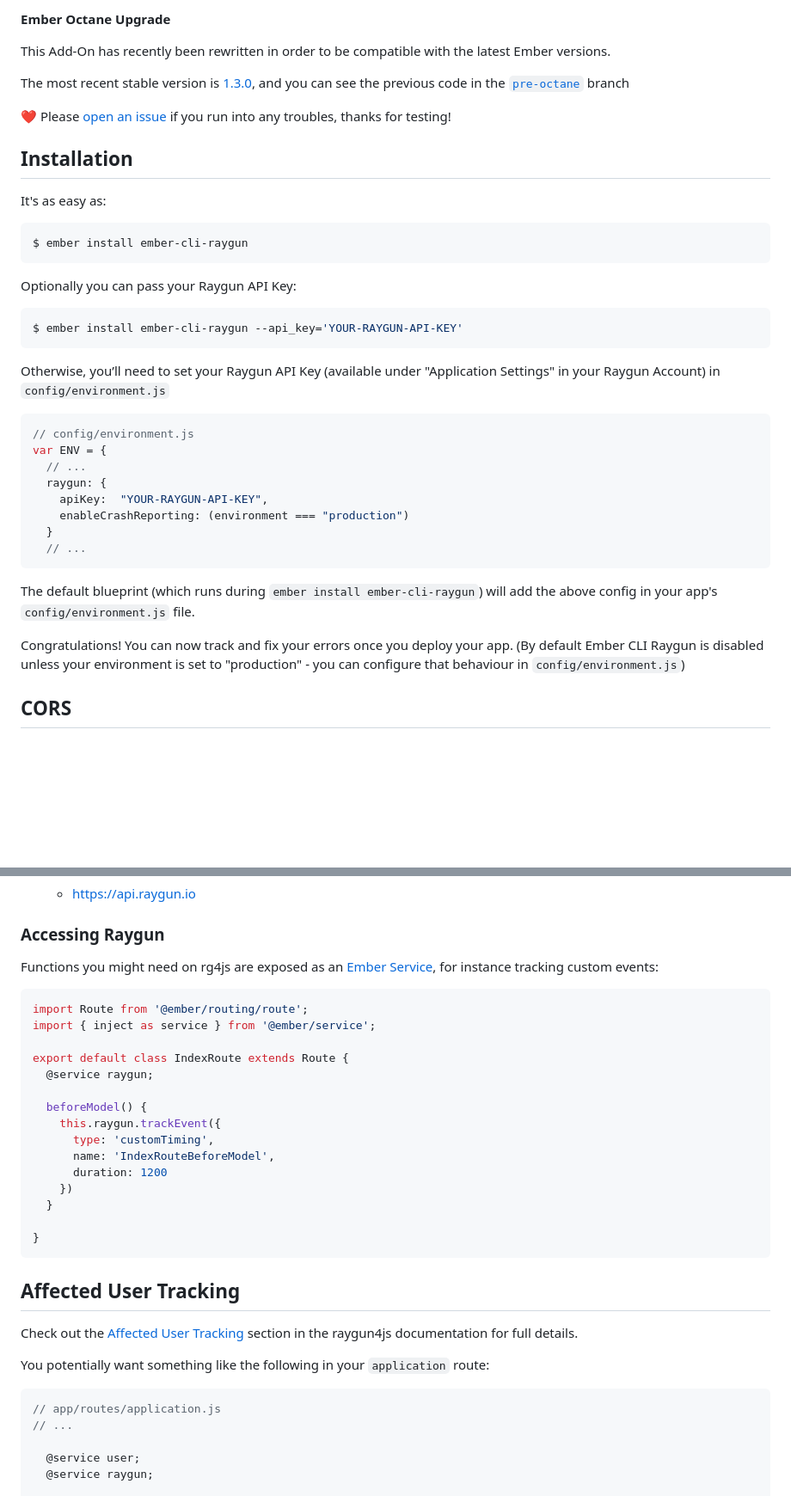
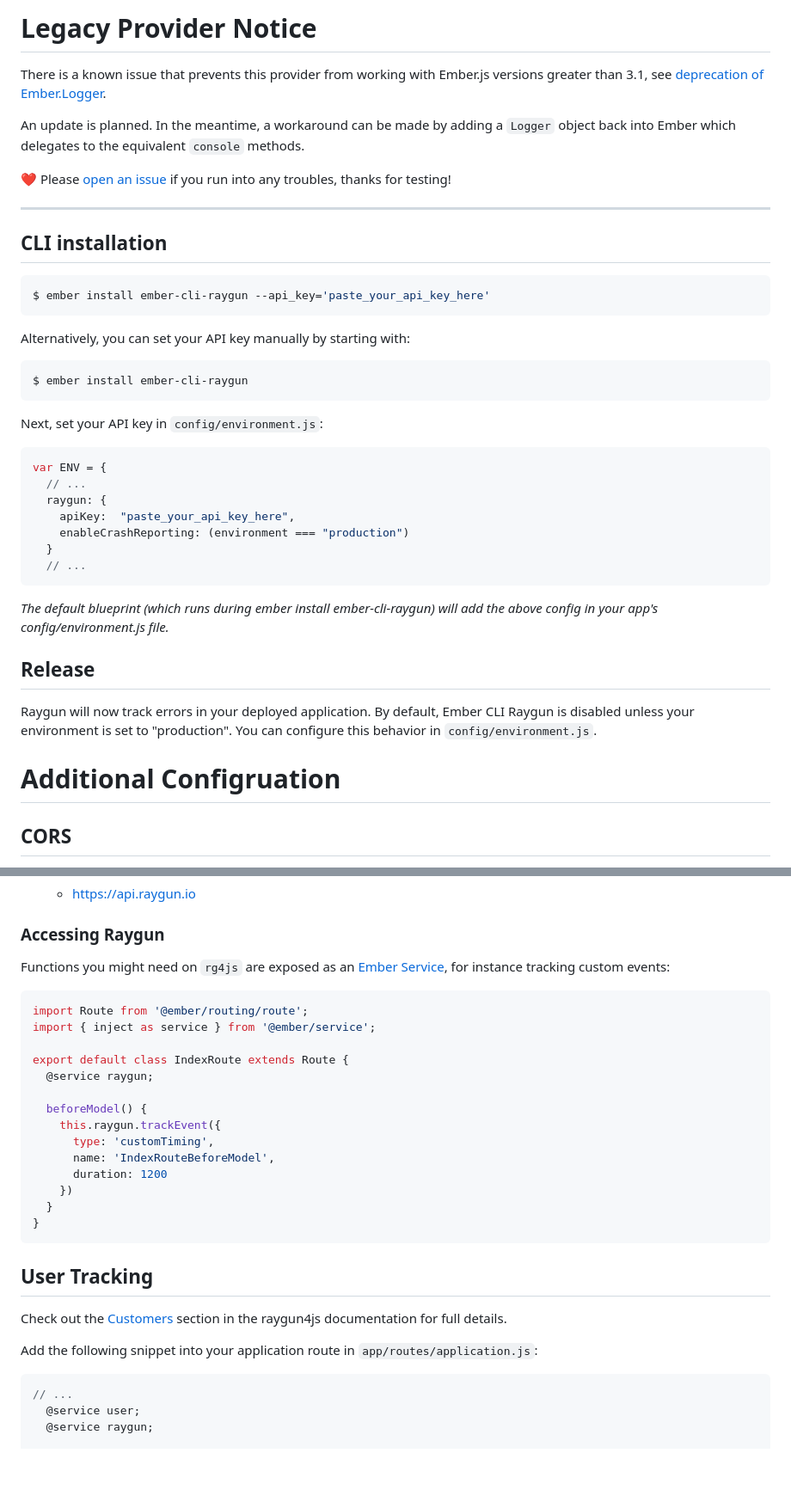
Before and after one commit to MindscapeHQ/ember-cli-raygun, a Markdown page: README.md, 2 parts joined by grey strips. Shown at 86% size. GitHub-like rendering; blank space fills up the shorter version.

Commit message:
Update readme
- Bring changes from public doc into readme

````diff
--- a/README.md
+++ b/README.md
@@ -6,42 +6,45 @@ This addon will allow you to report errors to [Raygun](https://raygun.io) from y
 
-**Ember Octane Upgrade**
+# Legacy Provider Notice
 
-This Add-On has recently been rewritten in order to be compatible with the latest Ember versions.
+There is a known issue that prevents this provider from working with Ember.js versions greater than 3.1, see [deprecation of Ember.Logger](https://rfcs.emberjs.com/id/0297-deprecate-ember-logger).
 
-The most recent stable version is [1.3.0](https://github.com/MindscapeHQ/ember-cli-raygun/tree/1.3.0), and you can see the previous code in the [`pre-octane`](https://github.com/MindscapeHQ/ember-cli-raygun/tree/pre-octane) branch
+An update is planned. In the meantime, a workaround can be made by adding a `Logger` object back into Ember which delegates to the equivalent `console` methods.
 
 :heart: Please [open an issue](https://github.com/MindscapeHQ/ember-cli-raygun/issues/new) if you run into any troubles, thanks for testing!
 
-## Installation
+---
 
-It's as easy as:
+## CLI installation
+
+```bash
+$ ember install ember-cli-raygun --api_key='paste_your_api_key_here'
+```
+
+Alternatively, you can set your API key manually by starting with:
 
 ```bash
 $ ember install ember-cli-raygun
 ```
 
-Optionally you can pass your Raygun API Key:
-
-```bash
-$ ember install ember-cli-raygun --api_key='YOUR-RAYGUN-API-KEY'
-```
-
-Otherwise, you’ll need to set your Raygun API Key (available under "Application Settings" in your Raygun Account) in `config/environment.js`
+Next, set your API key in `config/environment.js`:
 
 ```js
-// config/environment.js
 var ENV = {
   // ...
   raygun: {
-    apiKey:  "YOUR-RAYGUN-API-KEY",
+    apiKey:  "paste_your_api_key_here",
     enableCrashReporting: (environment === "production")
   }
   // ...
 ```
 
-The default blueprint (which runs during `ember install ember-cli-raygun`) will add the above config in your app's `config/environment.js` file.
+*The default blueprint (which runs during ember install ember-cli-raygun) will add the above config in your app's config/environment.js file.*
 
-Congratulations! You can now track and fix your errors once you deploy your app. (By default Ember CLI Raygun is disabled unless your environment is set to "production" - you can configure that behaviour in `config/environment.js`)
+## Release
+
+Raygun will now track errors in your deployed application. By default, Ember CLI Raygun is disabled unless your environment is set to "production". You can configure this behavior in `config/environment.js`.
+
+# Additional Configruation
 
 ## CORS
 
@@ -58,7 +61,7 @@ If you’re using CORS without `unsafe-inline`, you’ll need to add the followi
 
 ### Accessing Raygun
 
-Functions you might need on rg4js are exposed as an [Ember Service](https://guides.emberjs.com/release/tutorial/part-2/service-injection/), for instance tracking custom events:
+Functions you might need on `rg4js` are exposed as an [Ember Service](https://guides.emberjs.com/release/tutorial/part-2/service-injection/), for instance tracking custom events:
 
 ```js
 import Route from '@ember/routing/route';
@@ -74,20 +77,17 @@ export default class IndexRoute extends Route {
       duration: 1200
     })
   }
-
 }
 ```
 
-## Affected User Tracking
+## User Tracking
 
-Check out the [Affected User Tracking](https://github.com/MindscapeHQ/raygun4js#affected-user-tracking) section in the raygun4js documentation for full details.
+Check out the [Customers](https://github.com/MindscapeHQ/raygun4js#customers) section in the raygun4js documentation for full details.
 
-You potentially want something like the following in your `application` route:
+Add the following snippet into your application route in `app/routes/application.js`:
 
 ```js
-// app/routes/application.js
 // ...
-
   @service user;
   @service raygun;
 
````
Also changed, not shown: other parts of README.md (+1 -1 lines).
